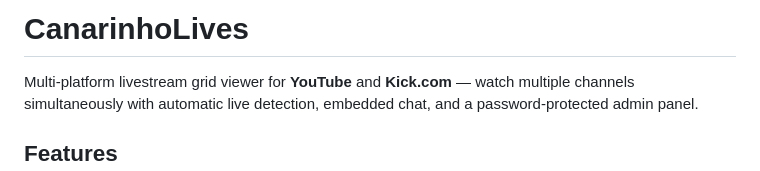
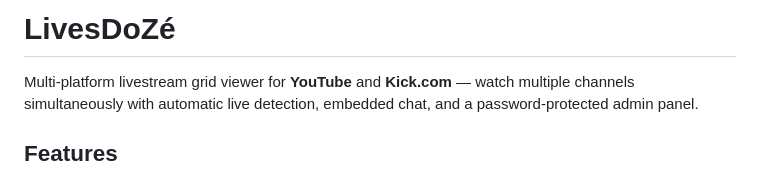
Before and after one commit to ronanbr/multilive, a Markdown page: README.md, the part around the change. Drawn GitHub-style.

Commit message:
Rename app to LivesDoZé in README
Co-Authored-By: Claude Sonnet 4.6 <noreply@anthropic.com>

```diff
--- a/README.md
+++ b/README.md
@@ -1,4 +1,4 @@
-# CanarinhoLives
+# LivesDoZé
 
 Multi-platform livestream grid viewer for **YouTube** and **Kick.com** — watch multiple channels simultaneously with automatic live detection, embedded chat, and a password-protected admin panel.
 
```
